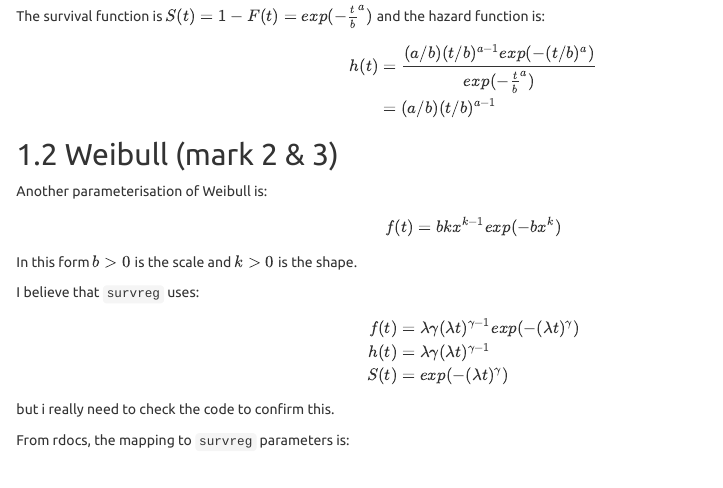
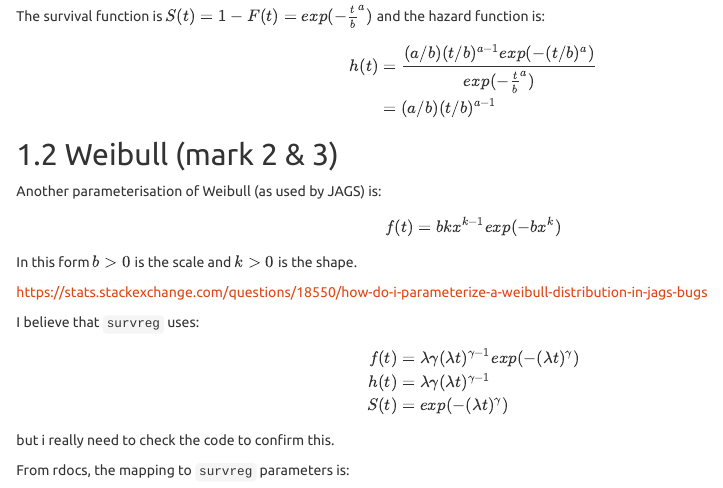
Before and after one commit to maj-biostat/examples, an R Markdown document (001_survival/001_surv_cheat_sheet.Rmd): the page in a window 1100 px wide, from 1590 px down. Rendered offline with R 4.5, knitr and Pandoc, with nearby package versions.

Commit message:
comment to jags param

```diff
--- a/001_survival/001_surv_cheat_sheet.Rmd
+++ b/001_survival/001_surv_cheat_sheet.Rmd
@@ -101,13 +101,15 @@ The survival function is $S(t)=1-F(t) =  exp(-\frac{t}{b}^a)$ and the hazard fun
 
 ## Weibull (mark 2 & 3)
 
-Another parameterisation of Weibull is:
+Another parameterisation of Weibull (as used by JAGS) is:
 
 \begin{aligned}
   f(t) &= b  kx^{k-1} exp (-bx^k) \\
 \end{aligned}
 
 In this form $b > 0$ is the scale and $k > 0$ is the shape.
+
+https://stats.stackexchange.com/questions/18550/how-do-i-parameterize-a-weibull-distribution-in-jags-bugs
 
 I believe that `survreg` uses:
 
```
